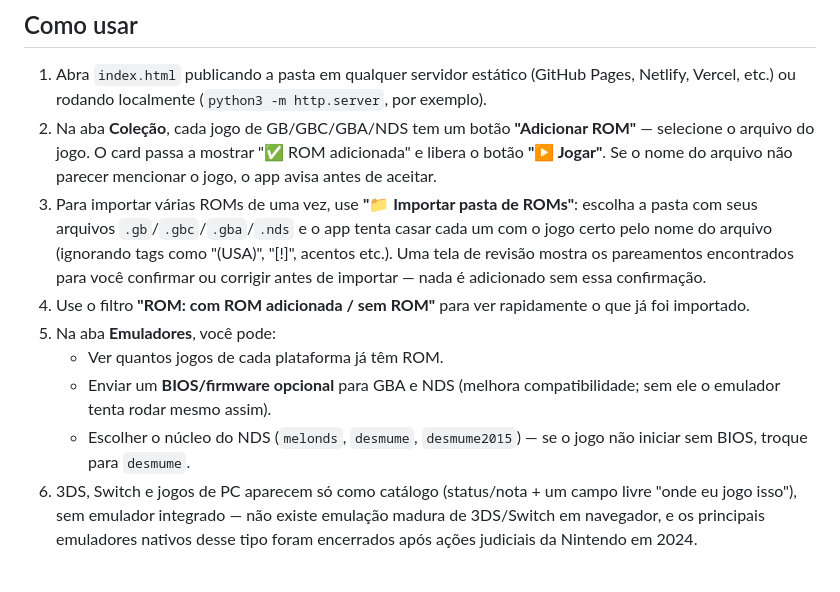
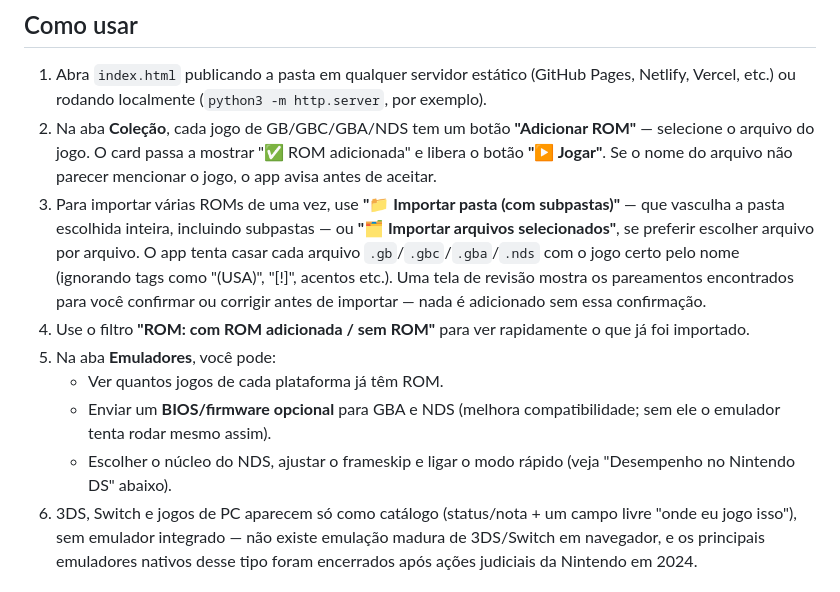
Before and after one commit to Bosteles/PkmGames, a Markdown page: README.md, the part around one of its changes. Drawn GitHub-style.

```diff
--- a/README.md
+++ b/README.md
@@ -10,12 +10,12 @@ Este app **não contém, não busca e não baixa** nenhuma ROM, BIOS ou firmware
 
 1. Abra `index.html` publicando a pasta em qualquer servidor estático (GitHub Pages, Netlify, Vercel, etc.) ou rodando localmente (`python3 -m http.server`, por exemplo).
 2. Na aba **Coleção**, cada jogo de GB/GBC/GBA/NDS tem um botão **"Adicionar ROM"** — selecione o arquivo do jogo. O card passa a mostrar "✅ ROM adicionada" e libera o botão **"▶ Jogar"**. Se o nome do arquivo não parecer mencionar o jogo, o app avisa antes de aceitar.
-3. Para importar várias ROMs de uma vez, use **"📁 Importar pasta de ROMs"**: escolha a pasta com seus arquivos `.gb`/`.gbc`/`.gba`/`.nds` e o app tenta casar cada um com o jogo certo pelo nome do arquivo (ignorando tags como "(USA)", "[!]", acentos etc.). Uma tela de revisão mostra os pareamentos encontrados para você confirmar ou corrigir antes de importar — nada é adicionado sem essa confirmação.
+3. Para importar várias ROMs de uma vez, use **"📁 Importar pasta (com subpastas)"** — que vasculha a pasta escolhida inteira, incluindo subpastas — ou **"🗂️ Importar arquivos selecionados"**, se preferir escolher arquivo por arquivo. O app tenta casar cada arquivo `.gb`/`.gbc`/`.gba`/`.nds` com o jogo certo pelo nome (ignorando tags como "(USA)", "[!]", acentos etc.). Uma tela de revisão mostra os pareamentos encontrados para você confirmar ou corrigir antes de importar — nada é adicionado sem essa confirmação.
 4. Use o filtro **"ROM: com ROM adicionada / sem ROM"** para ver rapidamente o que já foi importado.
 5. Na aba **Emuladores**, você pode:
    - Ver quantos jogos de cada plataforma já têm ROM.
    - Enviar um **BIOS/firmware opcional** para GBA e NDS (melhora compatibilidade; sem ele o emulador tenta rodar mesmo assim).
-   - Escolher o núcleo do NDS (`melonds`, `desmume`, `desmume2015`) — se o jogo não iniciar sem BIOS, troque para `desmume`.
+   - Escolher o núcleo do NDS, ajustar o frameskip e ligar o modo rápido (veja "Desempenho no Nintendo DS" abaixo).
 6. 3DS, Switch e jogos de PC aparecem só como catálogo (status/nota + um campo livre "onde eu jogo isso"), sem emulador integrado — não existe emulação madura de 3DS/Switch em navegador, e os principais emuladores nativos desse tipo foram encerrados após ações judiciais da Nintendo em 2024.
 
 ## Instalar como app (PWA)
```
Also changed, not shown: other parts of README.md (+28 -0 lines).
